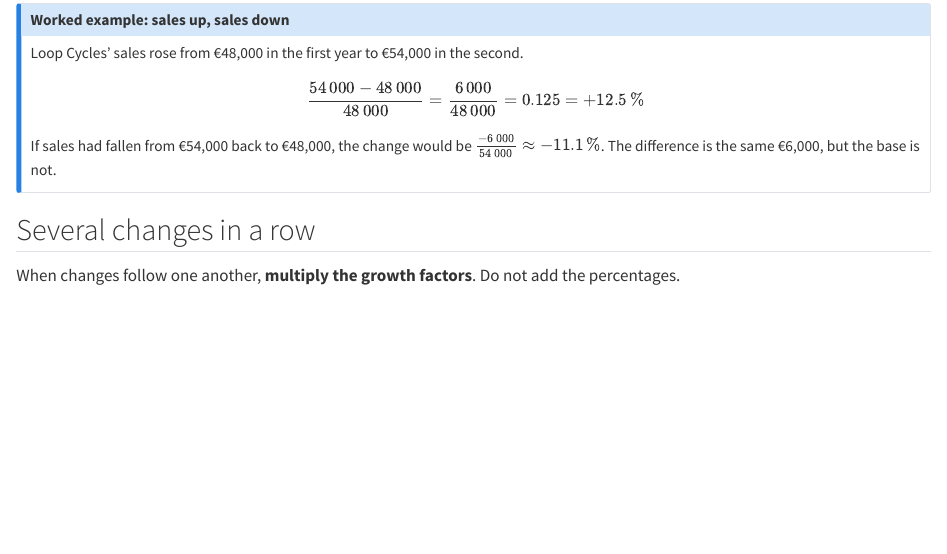
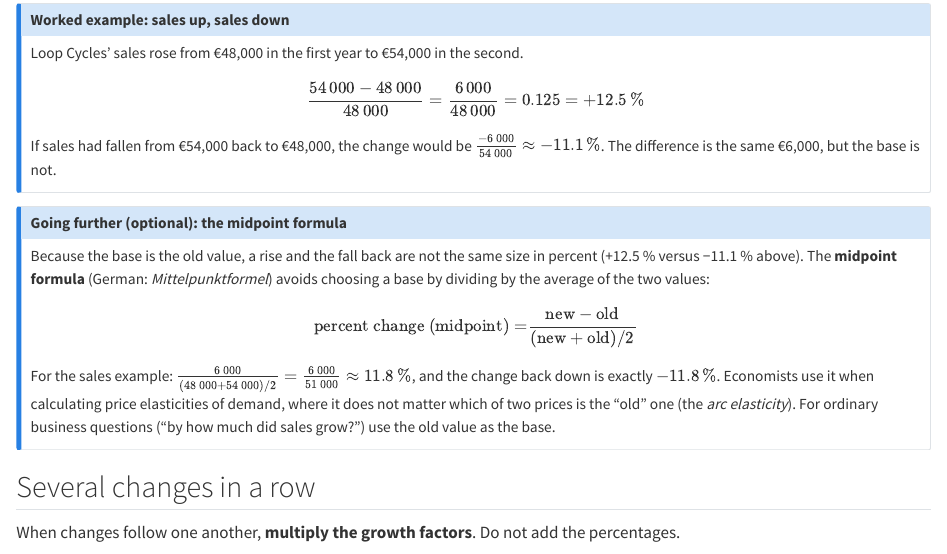
Before and after one commit to sang-min-datascience/BusinessITandQuantMethods, a Quarto document (book/session-1/percentages.qmd): the page in a window 1100 px wide, from 1840 px down. Rendered offline with R 4.5, knitr and Pandoc in place of Quarto, with nearby package versions.

Commit message:
Add optional midpoint formula box to percentages chapter
Co-Authored-By: Claude Opus 5.5 <noreply@anthropic.com>
Claude-Session: https://claude.ai/code/session_01NpSbR5Siox7vH6HgTyHSBJ

```diff
--- a/book/session-1/percentages.qmd
+++ b/book/session-1/percentages.qmd
@@ -88,6 +88,15 @@
 If sales had fallen from €54,000 back to €48,000, the change would be $\frac{-6\,000}{54\,000} \approx -11.1\,\%$. The difference is the same €6,000, but the base is not.
 :::
 
+::: {.callout-note collapse="true" appearance="simple"}
+## Going further (optional): the midpoint formula
+Because the base is the old value, a rise and the fall back are not the same size in percent (+12.5 % versus −11.1 % above). The **midpoint formula** (German: *Mittelpunktformel*) avoids choosing a base by dividing by the average of the two values:
+
+$$\text{percent change (midpoint)} = \frac{\text{new} - \text{old}}{(\text{new} + \text{old})/2}$$
+
+For the sales example: $\frac{6\,000}{(48\,000 + 54\,000)/2} = \frac{6\,000}{51\,000} \approx 11.8\,\%$, and the change back down is exactly $-11.8\,\%$. Economists use it when calculating price elasticities of demand, where it does not matter which of two prices is the "old" one (the *arc elasticity*). For ordinary business questions ("by how much did sales grow?") use the old value as the base.
+:::
+
 ## Several changes in a row
 
 When changes follow one another, **multiply the growth factors**. Do not add the percentages.
```
